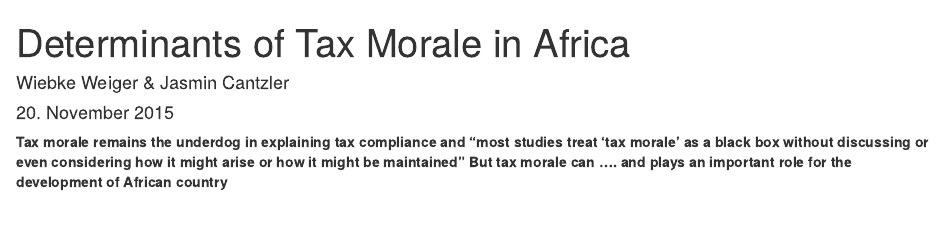
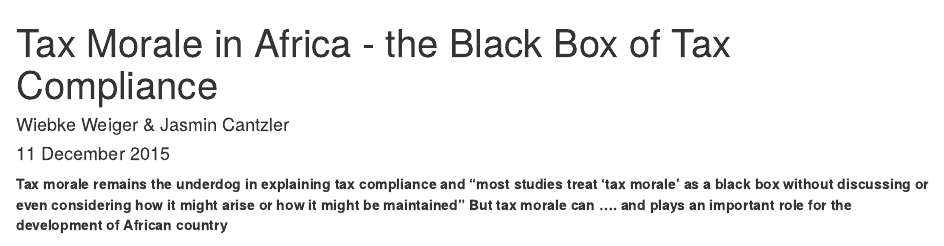
Before and after one commit to jasmincantzler/TaxMorale, an R Markdown document (index.Rmd): the page in a window 1100 px wide, from its top. Rendered offline with R 4.5, knitr and Pandoc, with nearby package versions; some code elsewhere in the file could not run offline.

Commit message:
working on website

```diff
--- a/index.Rmd
+++ b/index.Rmd
@@ -1,7 +1,7 @@
 ---
-title: "Determinants of Tax Morale in Africa"
+title: "Tax Morale in Africa - the Black Box of Tax Compliance"
 author: "Wiebke Weiger & Jasmin Cantzler"
-date: "20. November 2015"
+date: "11 December 2015"
 output: "html_document"
 ---
 
```
Also changed, not shown: index.html.
